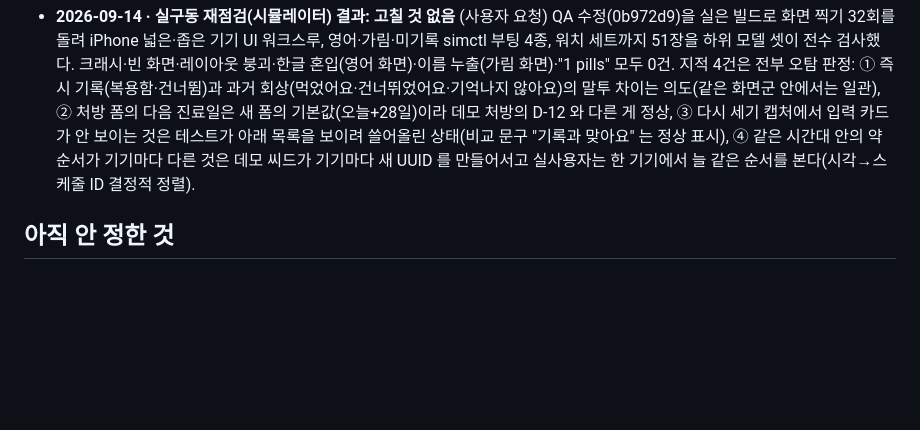
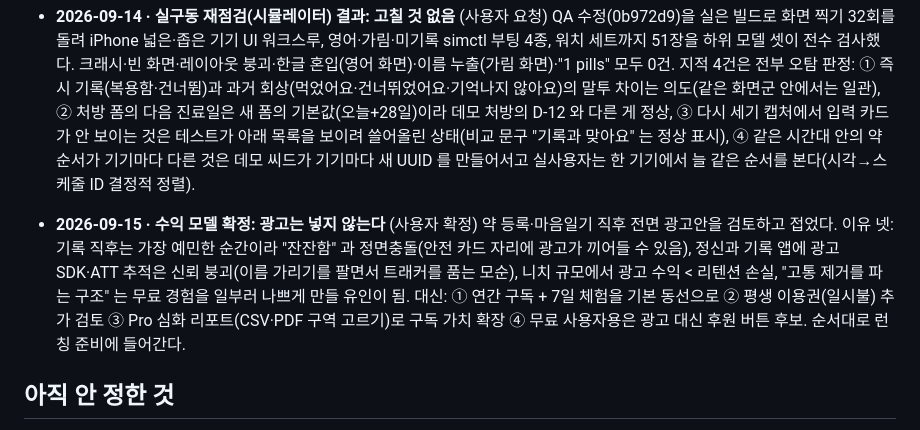
Before and after one commit to slzlrns-byte/medi, a Markdown page: docs/decisions.md, the part around the change. Drawn GitHub-style; blank space fills up the shorter version.

Commit message:
수익 모델을 확정해 적는다 - 광고 없이 구독 중심
Co-Authored-By: Claude Fable 5 <noreply@anthropic.com>
Claude-Session: https://claude.ai/code/session_01CnbxnRCi71avCw1n4uPnez

```diff
--- a/docs/decisions.md
+++ b/docs/decisions.md
@@ -292,6 +292,10 @@
   QA 수정(0b972d9)을 실은 빌드로 화면 찍기 32회를 돌려 iPhone 넓은·좁은 기기 UI 워크스루, 영어·가림·미기록 simctl 부팅 4종, 워치 세트까지 51장을 하위 모델 셋이 전수 검사했다. 크래시·빈 화면·레이아웃 붕괴·한글 혼입(영어 화면)·이름 누출(가림 화면)·"1 pills" 모두 0건.
   지적 4건은 전부 오탐 판정: ① 즉시 기록(복용함·건너뜀)과 과거 회상(먹었어요·건너뛰었어요·기억나지 않아요)의 말투 차이는 의도(같은 화면군 안에서는 일관), ② 처방 폼의 다음 진료일은 새 폼의 기본값(오늘+28일)이라 데모 처방의 D-12 와 다른 게 정상, ③ 다시 세기 캡처에서 입력 카드가 안 보이는 것은 테스트가 아래 목록을 보이려 쓸어올린 상태(비교 문구 "기록과 맞아요" 는 정상 표시), ④ 같은 시간대 안의 약 순서가 기기마다 다른 것은 데모 씨드가 기기마다 새 UUID 를 만들어서고 실사용자는 한 기기에서 늘 같은 순서를 본다(시각→스케줄 ID 결정적 정렬).
 
+- **2026-09-15 · 수익 모델 확정: 광고는 넣지 않는다** (사용자 확정)
+  약 등록·마음일기 직후 전면 광고안을 검토하고 접었다. 이유 넷: 기록 직후는 가장 예민한 순간이라 "잔잔함" 과 정면충돌(안전 카드 자리에 광고가 끼어들 수 있음), 정신과 기록 앱에 광고 SDK·ATT 추적은 신뢰 붕괴(이름 가리기를 팔면서 트래커를 품는 모순), 니치 규모에서 광고 수익 < 리텐션 손실, "고통 제거를 파는 구조" 는 무료 경험을 일부러 나쁘게 만들 유인이 됨.
+  대신: ① 연간 구독 + 7일 체험을 기본 동선으로 ② 평생 이용권(일시불) 추가 검토 ③ Pro 심화 리포트(CSV·PDF 구역 고르기)로 구독 가치 확장 ④ 무료 사용자용은 광고 대신 후원 버튼 후보. 순서대로 런칭 준비에 들어간다.
+
 ## 아직 안 정한 것
 
 - 상표 출원 실행(KIPRIS 검색 결과 확인 후), 도메인·인스타 계정 확보
```
